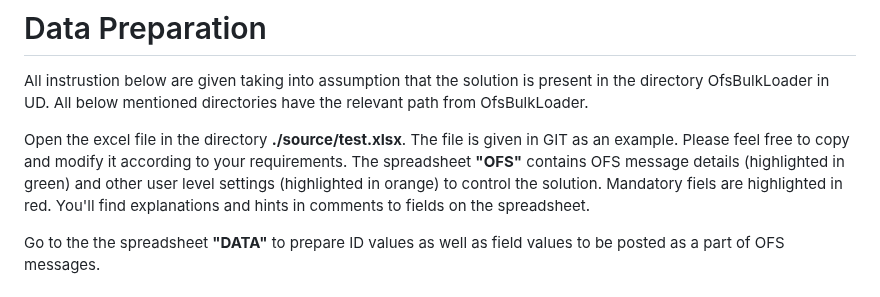
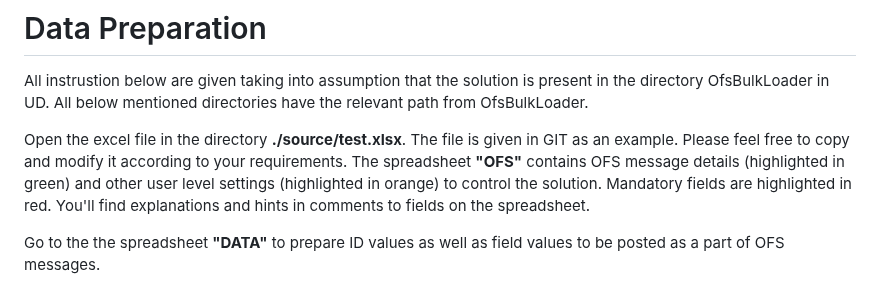
Before and after one commit to alexsave-dev/OfsBulkLoader, a Markdown page: README.md, the part around the change. Drawn GitHub-style.

```diff
--- a/README.md
+++ b/README.md
@@ -46,7 +46,7 @@ Unzip the file OBL.zip into the directory UD. You should get the picture like th
 # Data Preparation
 All instrustion below are given taking into assumption that the solution  is present in the directory OfsBulkLoader in UD. All below mentioned directories have the relevant path from OfsBulkLoader.
 
-Open the excel file in the directory **./source/test.xlsx**. The file is given in GIT as an example. Please feel free to copy and modify it according to your requirements. The spreadsheet **"OFS"** contains OFS message details (highlighted in green) and other user level settings (highlighted in orange) to control the solution. Mandatory fiels are highlighted in red. You'll find explanations and hints in comments to fields on the spreadsheet.
+Open the excel file in the directory **./source/test.xlsx**. The file is given in GIT as an example. Please feel free to copy and modify it according to your requirements. The spreadsheet **"OFS"** contains OFS message details (highlighted in green) and other user level settings (highlighted in orange) to control the solution. Mandatory fields are highlighted in red. You'll find explanations and hints in comments to fields on the spreadsheet.
 
 Go to the the spreadsheet **"DATA"** to prepare ID values as well as field values to be posted as a part of OFS messages.
 
```
